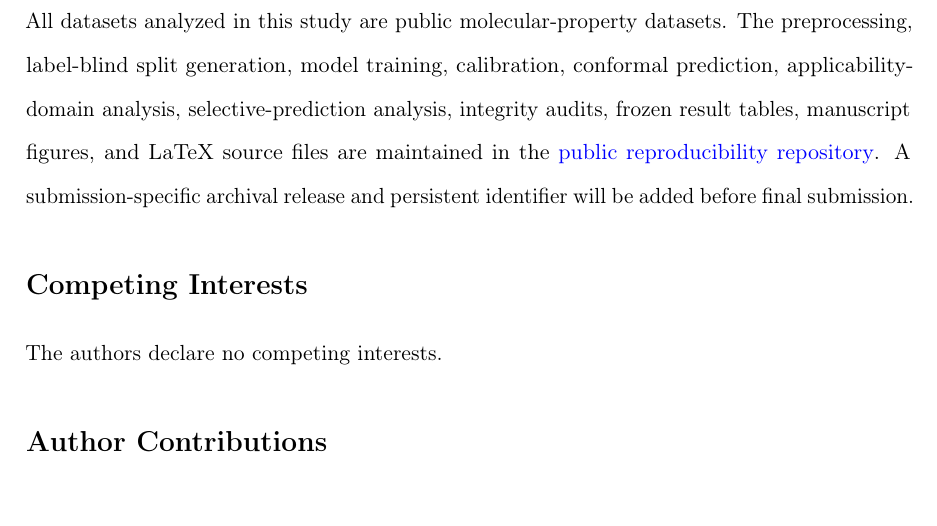
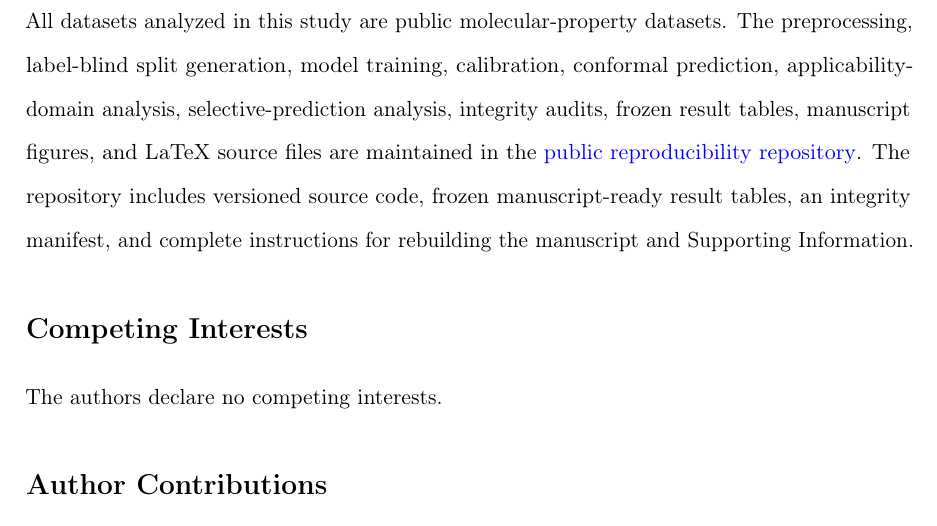
Before and after one commit to DCarchimonde/aidd-paper-factory, a LaTeX paper (paper2_latex/main.tex, which reads paper2_latex/statements.tex): part of page 30 of 36, cut so that both start at the same text, the shorter picture padded with empty space. Compiled offline with pdfLaTeX.

Commit message:
Allow direct Paper 2 submission without Zenodo DOI

```diff
--- a/paper2_latex/statements.tex
+++ b/paper2_latex/statements.tex
@@ -1,6 +1,6 @@
 \section*{Data and Code Availability}
 
-All datasets analyzed in this study are public molecular-property datasets. The preprocessing, label-blind split generation, model training, calibration, conformal prediction, applicability-domain analysis, selective-prediction analysis, integrity audits, frozen result tables, manuscript figures, and LaTeX source files are maintained in the \href{https://github.com/DCarchimonde/aidd-paper-factory}{public reproducibility repository}. A submission-specific archival release and persistent identifier will be added before final submission.
+All datasets analyzed in this study are public molecular-property datasets. The preprocessing, label-blind split generation, model training, calibration, conformal prediction, applicability-domain analysis, selective-prediction analysis, integrity audits, frozen result tables, manuscript figures, and LaTeX source files are maintained in the \href{https://github.com/DCarchimonde/aidd-paper-factory}{public reproducibility repository}. The repository includes versioned source code, frozen manuscript-ready result tables, an integrity manifest, and complete instructions for rebuilding the manuscript and Supporting Information.
 
 \section*{Competing Interests}
 
```
